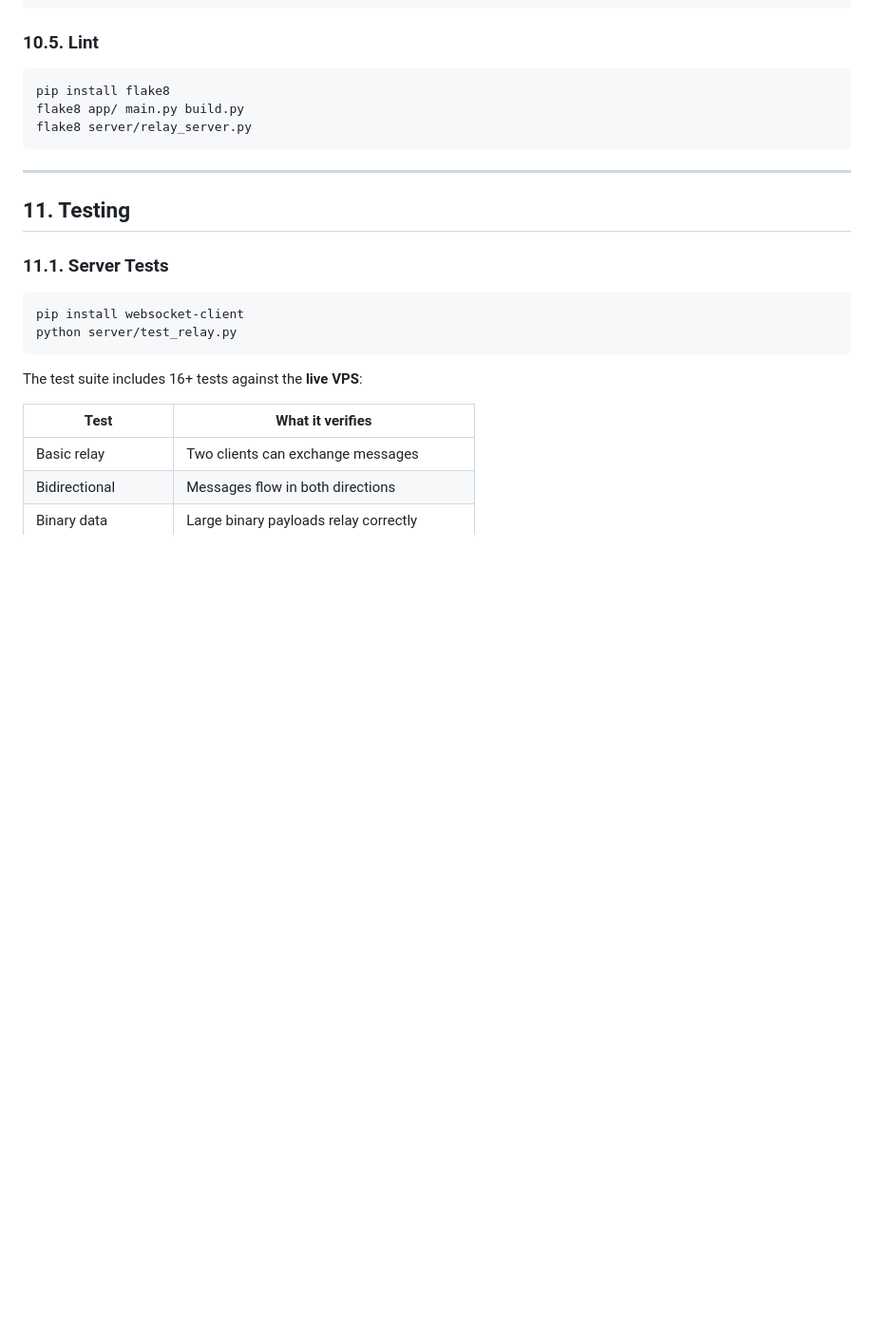
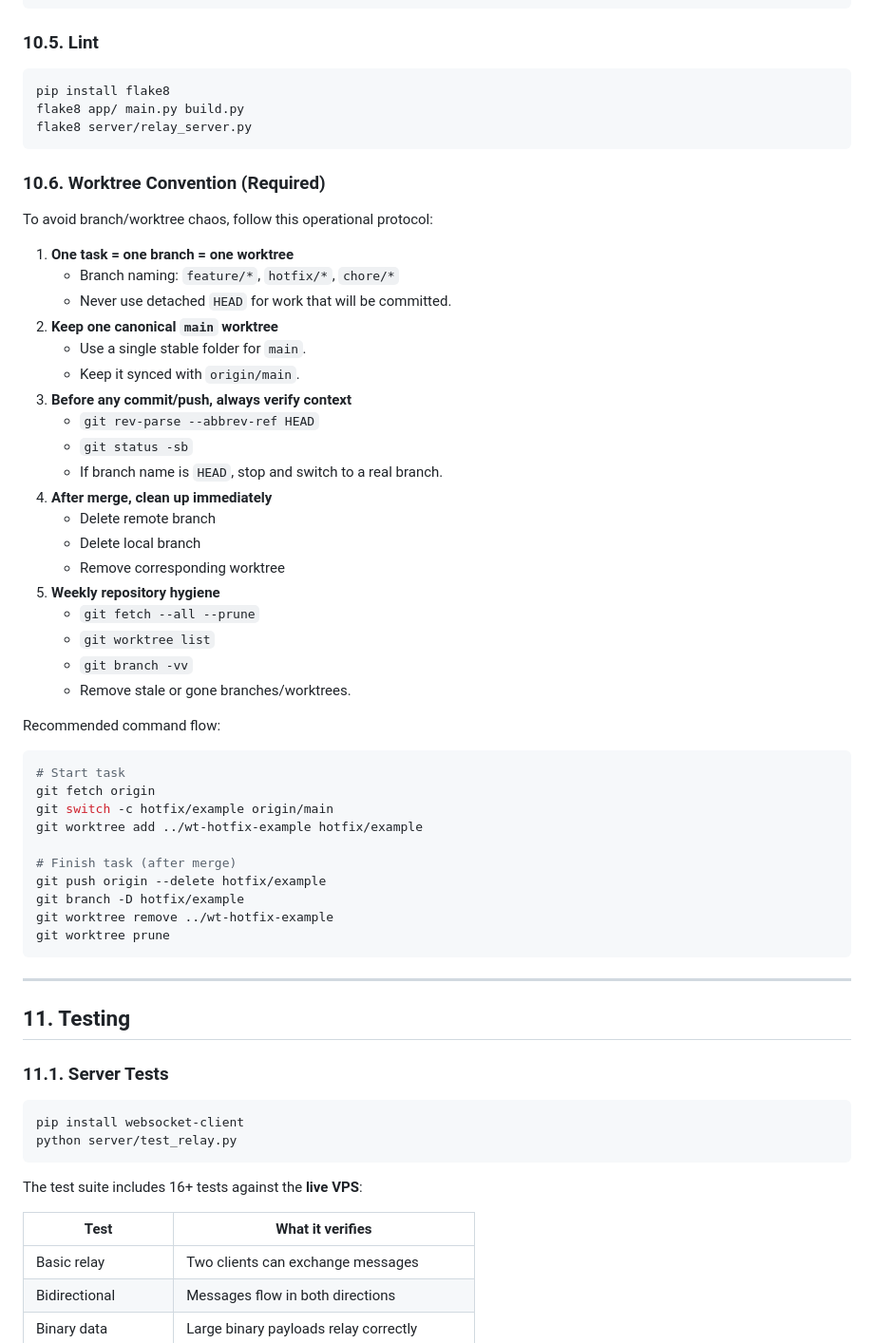
Before and after one commit to artmarchenko/SecureShare, a Markdown page: DEVELOPER.md, the part around the change. Shown at 95% size. Drawn GitHub-style; blank space fills up the shorter version.

Commit message:
docs(dev): add required worktree convention and cleanup protocol

````diff
--- a/DEVELOPER.md
+++ b/DEVELOPER.md
@@ -901,6 +901,45 @@ flake8 app/ main.py build.py
 flake8 server/relay_server.py
 ```
 
+### 10.6. Worktree Convention (Required)
+
+To avoid branch/worktree chaos, follow this operational protocol:
+
+1. **One task = one branch = one worktree**
+   - Branch naming: `feature/*`, `hotfix/*`, `chore/*`
+   - Never use detached `HEAD` for work that will be committed.
+2. **Keep one canonical `main` worktree**
+   - Use a single stable folder for `main`.
+   - Keep it synced with `origin/main`.
+3. **Before any commit/push, always verify context**
+   - `git rev-parse --abbrev-ref HEAD`
+   - `git status -sb`
+   - If branch name is `HEAD`, stop and switch to a real branch.
+4. **After merge, clean up immediately**
+   - Delete remote branch
+   - Delete local branch
+   - Remove corresponding worktree
+5. **Weekly repository hygiene**
+   - `git fetch --all --prune`
+   - `git worktree list`
+   - `git branch -vv`
+   - Remove stale or gone branches/worktrees.
+
+Recommended command flow:
+
+```bash
+# Start task
+git fetch origin
+git switch -c hotfix/example origin/main
+git worktree add ../wt-hotfix-example hotfix/example
+
+# Finish task (after merge)
+git push origin --delete hotfix/example
+git branch -D hotfix/example
+git worktree remove ../wt-hotfix-example
+git worktree prune
+```
+
 ---
 
 ## 11. Testing
````
